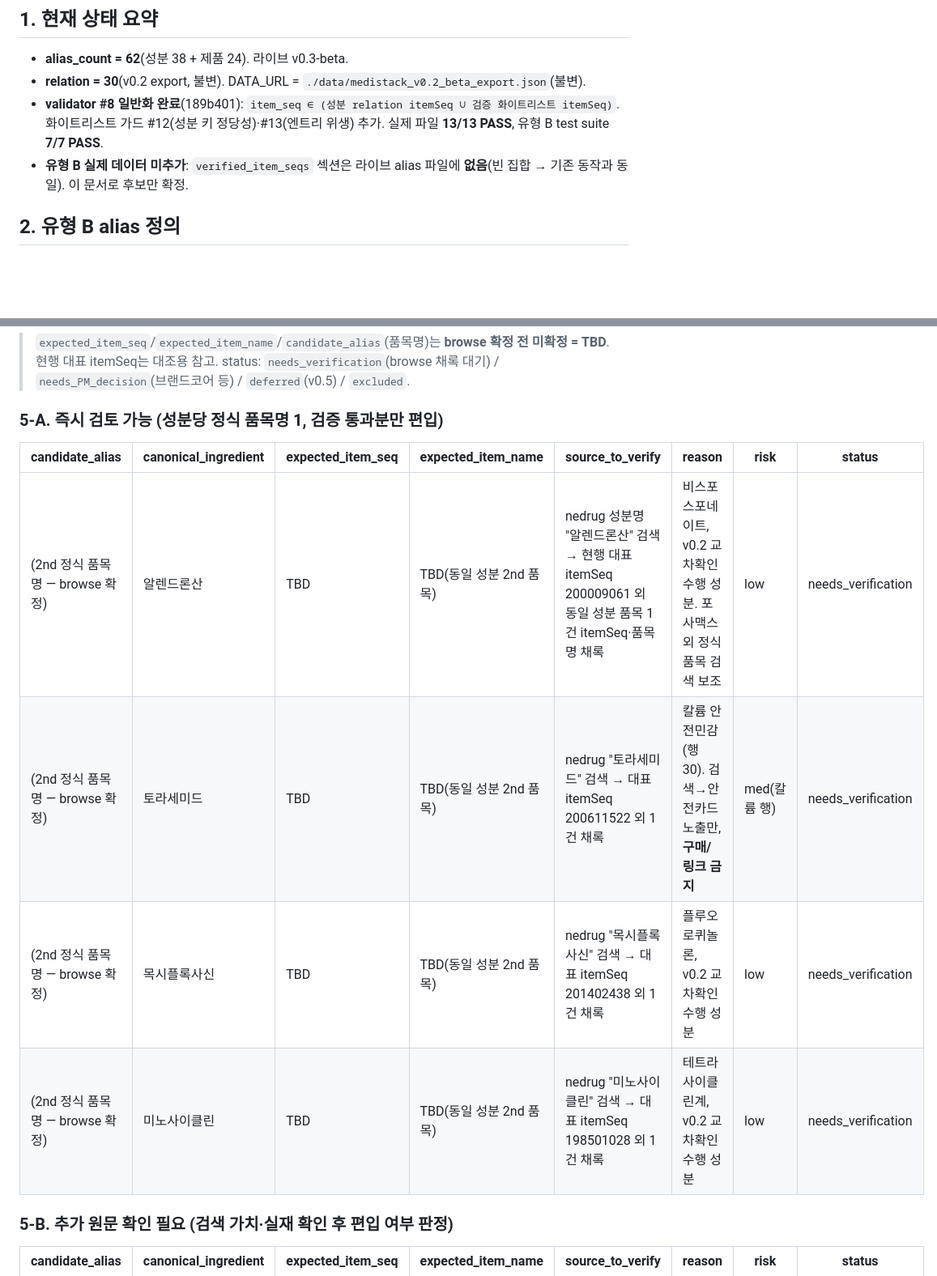
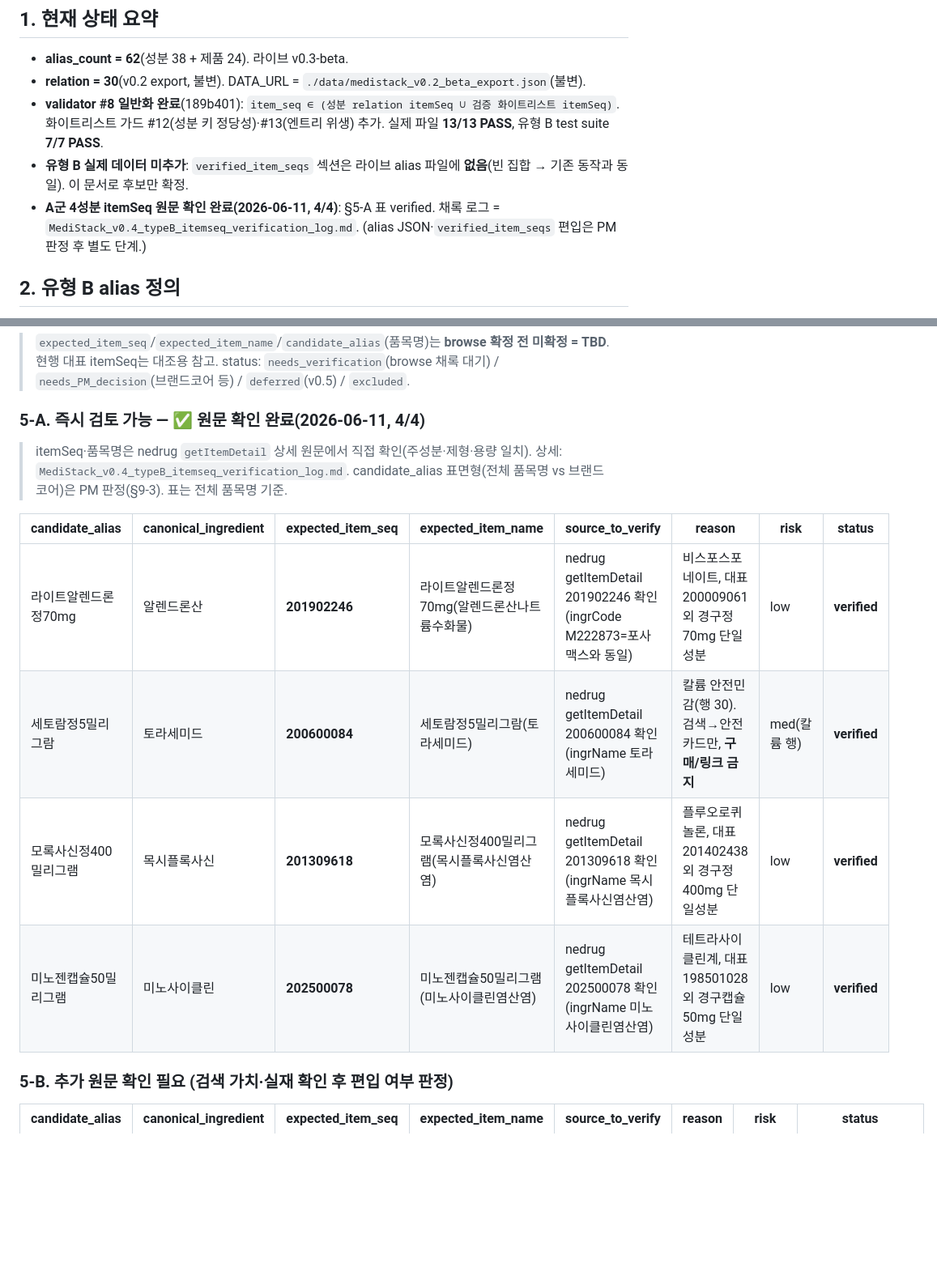
Before and after one commit to yoonspower/medistack, a Markdown page: docs/MediStack_v0.4_typeB_alias_candidates.md, 2 parts joined by grey strips. Shown at 81% size. GitHub-like rendering; blank space fills up the shorter version.

Commit message:
Verify A-group Type B itemSeqs from nedrug source

```diff
--- a/docs/MediStack_v0.4_typeB_alias_candidates.md
+++ b/docs/MediStack_v0.4_typeB_alias_candidates.md
@@ -13,6 +13,7 @@
 - **relation = 30**(v0.2 export, 불변). DATA_URL = `./data/medistack_v0.2_beta_export.json`(불변).
 - **validator #8 일반화 완료**(189b401): `item_seq ∈ (성분 relation itemSeq ∪ 검증 화이트리스트 itemSeq)`. 화이트리스트 가드 #12(성분 키 정당성)·#13(엔트리 위생) 추가. 실제 파일 **13/13 PASS**, 유형 B test suite **7/7 PASS**.
 - **유형 B 실제 데이터 미추가**: `verified_item_seqs` 섹션은 라이브 alias 파일에 **없음**(빈 집합 → 기존 동작과 동일). 이 문서로 후보만 확정.
+- **A군 4성분 itemSeq 원문 확인 완료(2026-06-11, 4/4)**: §5-A 표 verified. 채록 로그 = `MediStack_v0.4_typeB_itemseq_verification_log.md`. (alias JSON·`verified_item_seqs` 편입은 PM 판정 후 별도 단계.)
 
 ## 2. 유형 B alias 정의
 - **같은 canonical_ingredient에 귀속되는 2번째(이후) 공식 품목명/제품명 alias** (`kind: product`).
@@ -47,14 +48,17 @@
 
 > `expected_item_seq`/`expected_item_name`/`candidate_alias`(품목명)는 **browse 확정 전 미확정 = TBD**. 현행 대표 itemSeq는 대조용 참고. status: `needs_verification`(browse 채록 대기) / `needs_PM_decision`(브랜드코어 등) / `deferred`(v0.5) / `excluded`.
 
-### 5-A. 즉시 검토 가능 (성분당 정식 품목명 1, 검증 통과분만 편입)
+### 5-A. 즉시 검토 가능 — ✅ **원문 확인 완료(2026-06-11, 4/4)**
+
+> itemSeq·품목명은 nedrug `getItemDetail` 상세 원문에서 직접 확인(주성분·제형·용량 일치). 상세: `MediStack_v0.4_typeB_itemseq_verification_log.md`.
+> candidate_alias 표면형(전체 품목명 vs 브랜드코어)은 PM 판정(§9-3). 표는 전체 품목명 기준.
 
 | candidate_alias | canonical_ingredient | expected_item_seq | expected_item_name | source_to_verify | reason | risk | status |
 |---|---|---|---|---|---|---|---|
-| (2nd 정식 품목명 — browse 확정) | 알렌드론산 | TBD | TBD(동일 성분 2nd 품목) | nedrug 성분명 "알렌드론산" 검색 → 현행 대표 itemSeq 200009061 외 동일 성분 품목 1건 itemSeq·품목명 채록 | 비스포스포네이트, v0.2 교차확인 수행 성분. 포사맥스 외 정식 품목 검색 보조 | low | needs_verification |
-| (2nd 정식 품목명 — browse 확정) | 토라세미드 | TBD | TBD(동일 성분 2nd 품목) | nedrug "토라세미드" 검색 → 대표 itemSeq 200611522 외 1건 채록 | 칼륨 안전민감(행 30). 검색→안전카드 노출만, **구매/링크 금지** | med(칼륨 행) | needs_verification |
-| (2nd 정식 품목명 — browse 확정) | 목시플록사신 | TBD | TBD(동일 성분 2nd 품목) | nedrug "목시플록사신" 검색 → 대표 itemSeq 201402438 외 1건 채록 | 플루오로퀴놀론, v0.2 교차확인 수행 성분 | low | needs_verification |
-| (2nd 정식 품목명 — browse 확정) | 미노사이클린 | TBD | TBD(동일 성분 2nd 품목) | nedrug "미노사이클린" 검색 → 대표 itemSeq 198501028 외 1건 채록 | 테트라사이클린계, v0.2 교차확인 수행 성분 | low | needs_verification |
+| 라이트알렌드론정70mg | 알렌드론산 | **201902246** | 라이트알렌드론정70mg(알렌드론산나트륨수화물) | nedrug getItemDetail 201902246 확인(ingrCode M222873=포사맥스와 동일) | 비스포스포네이트, 대표 200009061 외 경구정 70mg 단일성분 | low | **verified** |
+| 세토람정5밀리그람 | 토라세미드 | **200600084** | 세토람정5밀리그람(토라세미드) | nedrug getItemDetail 200600084 확인(ingrName 토라세미드) | 칼륨 안전민감(행 30). 검색→안전카드만, **구매/링크 금지** | med(칼륨 행) | **verified** |
+| 모록사신정400밀리그램 | 목시플록사신 | **201309618** | 모록사신정400밀리그램(목시플록사신염산염) | nedrug getItemDetail 201309618 확인(ingrName 목시플록사신염산염) | 플루오로퀴놀론, 대표 201402438 외 경구정 400mg 단일성분 | low | **verified** |
+| 미노젠캡슐50밀리그램 | 미노사이클린 | **202500078** | 미노젠캡슐50밀리그램(미노사이클린염산염) | nedrug getItemDetail 202500078 확인(ingrName 미노사이클린염산염) | 테트라사이클린계, 대표 198501028 외 경구캡슐 50mg 단일성분 | low | **verified** |
 
 ### 5-B. 추가 원문 확인 필요 (검색 가치·실재 확인 후 편입 여부 판정)
 
```
Also changed, not shown: docs/MediStack_v0.4_typeB_itemseq_verification_log.md (added, +80 -0 lines).
